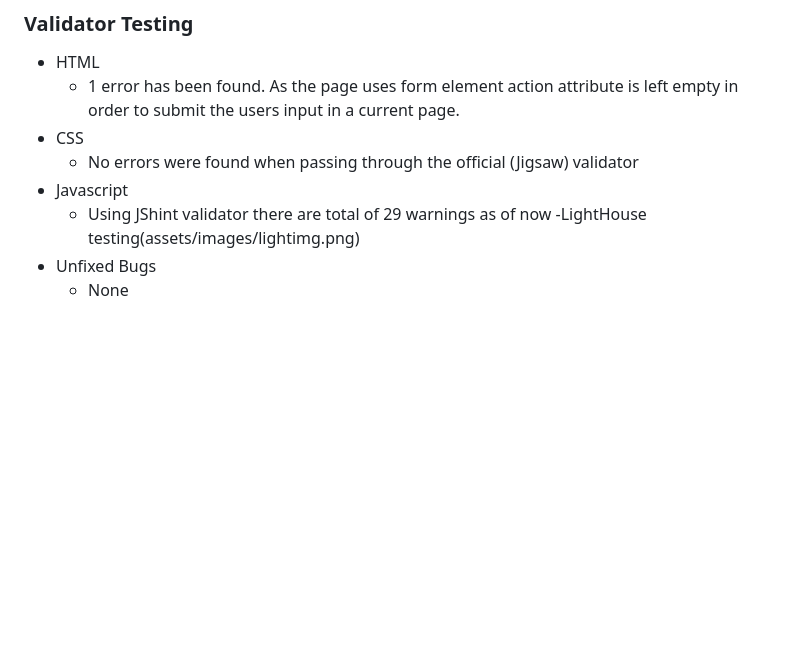
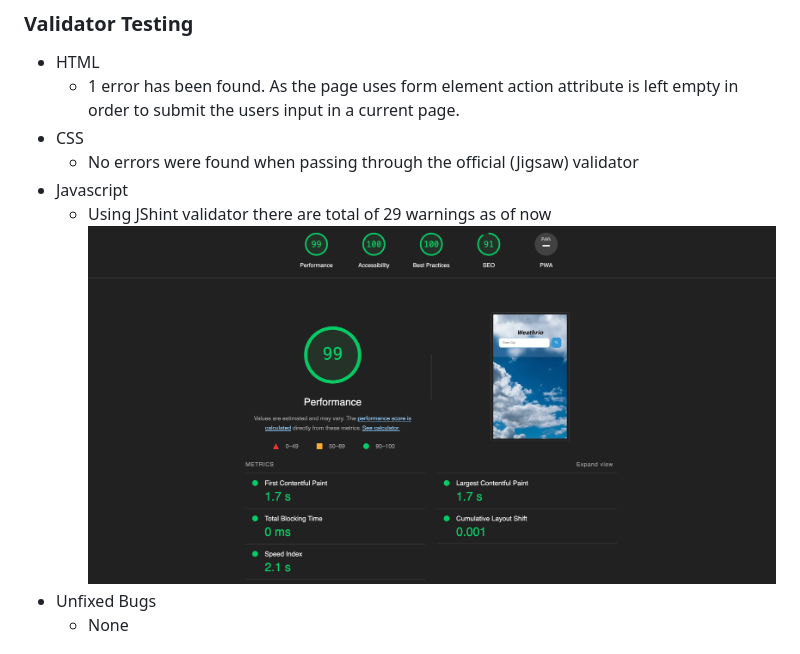
Before and after one commit to grgmausham/Weather-App, a Markdown page: README.md, the part around the change. GitHub-like rendering; blank space fills up the shorter version.

```diff
--- a/README.md
+++ b/README.md
@@ -41,7 +41,7 @@ I have confirmed that the form wokrs : requires user to type correct cities name
   - No errors were found when passing through the official (Jigsaw) validator
 - Javascript
   - Using JShint validator there are total of 29 warnings as of now
--LightHouse testing(assets/images/lightimg.png)
+![Accesibiliy](assets/images/lightimg.png)
 - Unfixed Bugs
   - None
 
```
